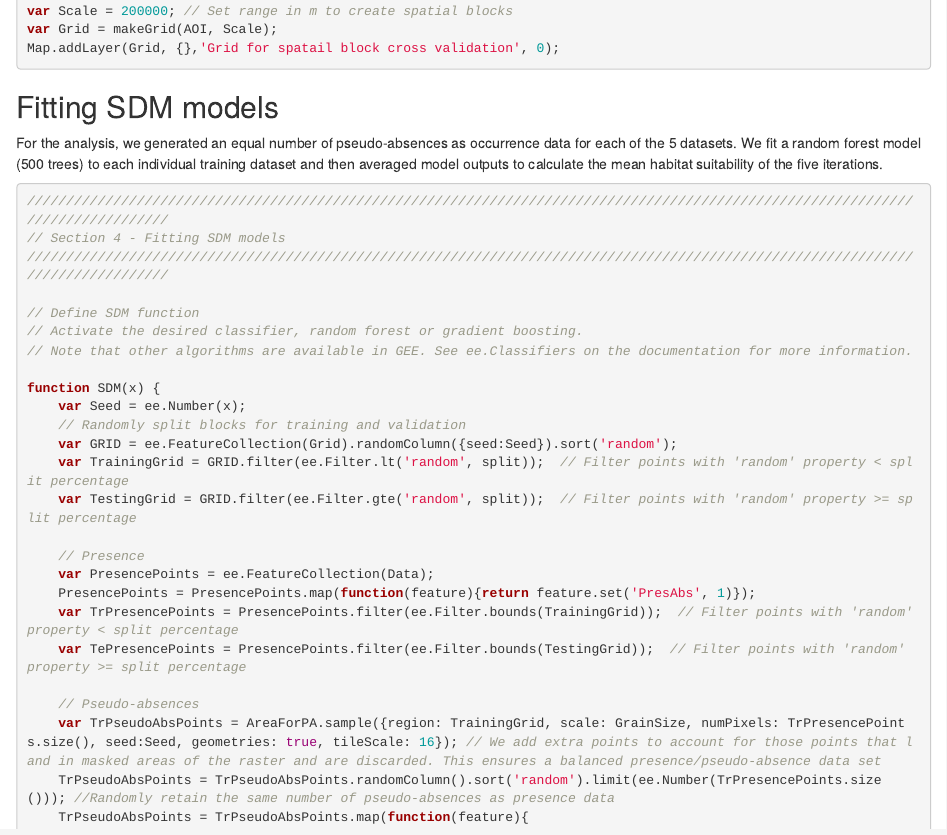
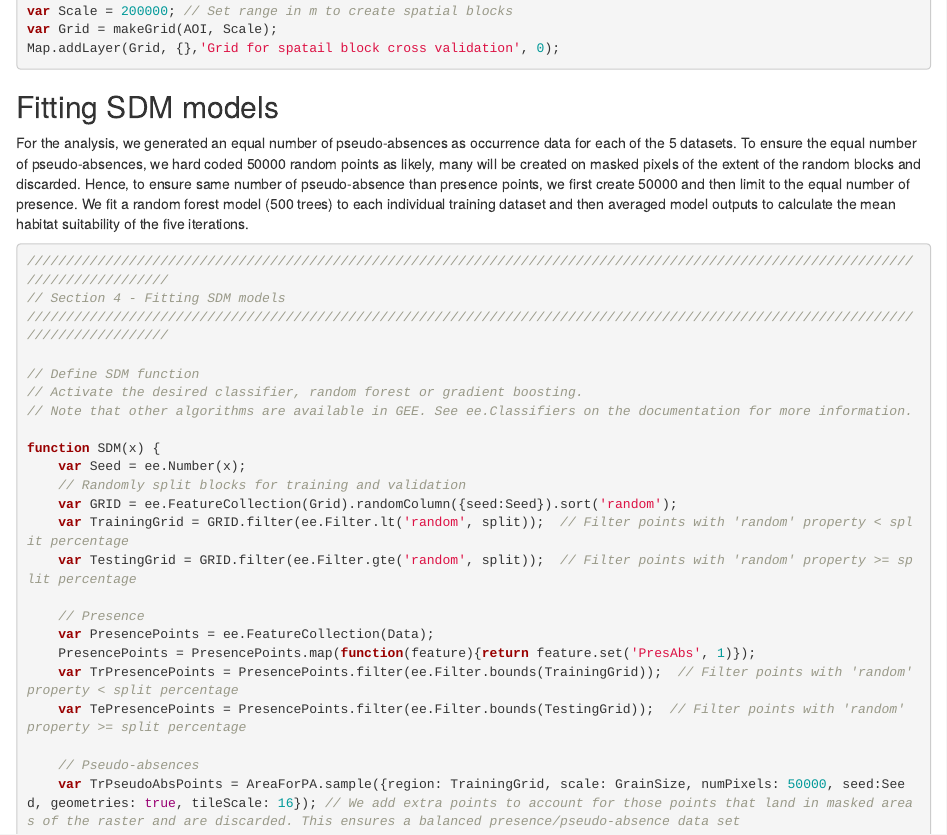
Before and after one commit to Smithsonian/SDMinGEE, an R Markdown document (Chapter-SDM.Rmd): the page in a window 1100 px wide, from 5650 px down. Rendered offline with R 4.5, knitr and Pandoc, with nearby package versions; drawn as R Markdown's standard HTML page in place of the format the file asks for.

Commit message:
Last edits.

````diff
--- a/Chapter-SDM.Rmd
+++ b/Chapter-SDM.Rmd
@@ -1715,7 +1715,7 @@ Map.addLayer(Grid, {},'Grid for spatail block cross validation', 0);
 
 ## Fitting SDM models
 
-For the analysis, we generated an equal number of pseudo-absences as occurrence data for each of the 5 datasets. We fit a random forest model (500 trees) to each individual training dataset and then averaged model outputs to calculate the mean habitat suitability of the five iterations.
+For the analysis, we generated an equal number of pseudo-absences as occurrence data for each of the 5 datasets. To ensure the equal number of pseudo-absences, we hard coded 50000 random points as likely, many will be created on masked pixels of the extent of the random blocks and discarded. Hence, to ensure same number of pseudo-absence than presence points, we first create 50000 and then limit to the equal number of presence. We fit a random forest model (500 trees) to each individual training dataset and then averaged model outputs to calculate the mean habitat suitability of the five iterations.
 
 ```{js, eval=F}
 ///////////////////////////////////////////////////////////////////////////////////////////////////////////////////////////////////
@@ -1740,7 +1740,7 @@ function SDM(x) {
     var TePresencePoints = PresencePoints.filter(ee.Filter.bounds(TestingGrid));  // Filter points with 'random' property >= split percentage
 
     // Pseudo-absences
-    var TrPseudoAbsPoints = AreaForPA.sample({region: TrainingGrid, scale: GrainSize, numPixels: TrPresencePoints.size(), seed:Seed, geometries: true, tileScale: 16}); // We add extra points to account for those points that land in masked areas of the raster and are discarded. This ensures a balanced presence/pseudo-absence data set
+    var TrPseudoAbsPoints = AreaForPA.sample({region: TrainingGrid, scale: GrainSize, numPixels: 50000, seed:Seed, geometries: true, tileScale: 16}); // We add extra points to account for those points that land in masked areas of the raster and are discarded. This ensures a balanced presence/pseudo-absence data set
     TrPseudoAbsPoints = TrPseudoAbsPoints.randomColumn().sort('random').limit(ee.Number(TrPresencePoints.size())); //Randomly retain the same number of pseudo-absences as presence data
     TrPseudoAbsPoints = TrPseudoAbsPoints.map(function(feature){
         return feature.set('PresAbs', 0);
````
